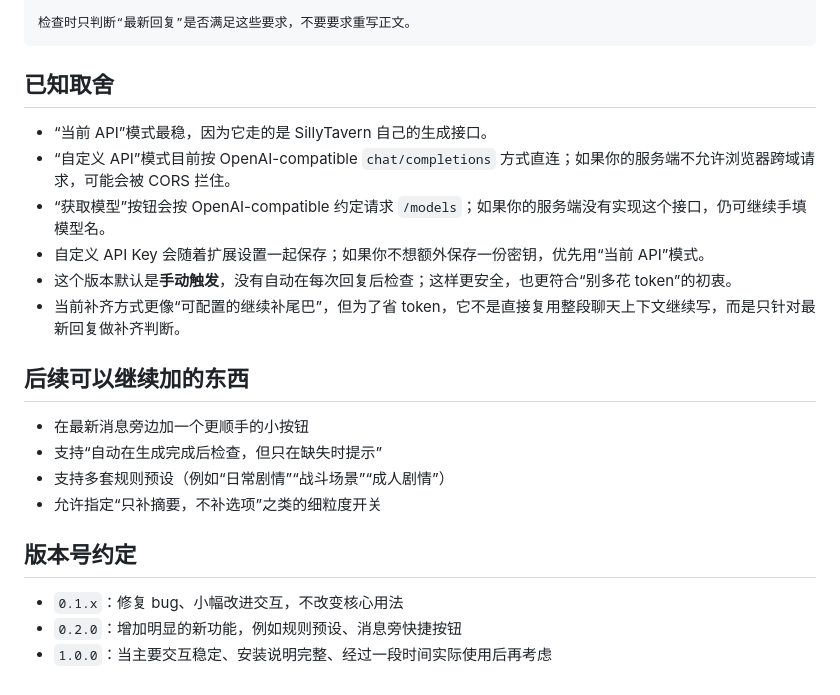
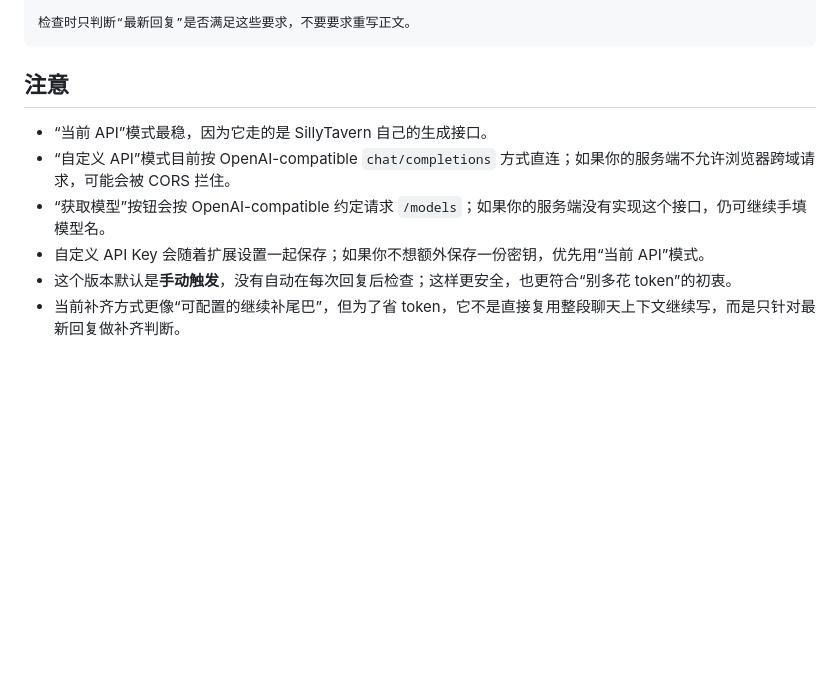
Before and after one commit to baiming12/sillytavern-response-guard, a Markdown page: README.md, the part around the change. GitHub-like rendering; blank space fills up the shorter version.

````diff
--- a/README.md
+++ b/README.md
@@ -71,7 +71,7 @@ SillyTavern/data/<你的用户>/extensions/response-guard
 检查时只判断“最新回复”是否满足这些要求，不要要求重写正文。
 ```
 
-## 已知取舍
+## 注意
 
 - “当前 API”模式最稳，因为它走的是 SillyTavern 自己的生成接口。
 - “自定义 API”模式目前按 OpenAI-compatible `chat/completions` 方式直连；如果你的服务端不允许浏览器跨域请求，可能会被 CORS 拦住。
@@ -79,16 +79,3 @@ SillyTavern/data/<你的用户>/extensions/response-guard
 - 自定义 API Key 会随着扩展设置一起保存；如果你不想额外保存一份密钥，优先用“当前 API”模式。
 - 这个版本默认是**手动触发**，没有自动在每次回复后检查；这样更安全，也更符合“别多花 token”的初衷。
 - 当前补齐方式更像“可配置的继续补尾巴”，但为了省 token，它不是直接复用整段聊天上下文继续写，而是只针对最新回复做补齐判断。
-
-## 后续可以继续加的东西
-
-- 在最新消息旁边加一个更顺手的小按钮
-- 支持“自动在生成完成后检查，但只在缺失时提示”
-- 支持多套规则预设（例如“日常剧情”“战斗场景”“成人剧情”）
-- 允许指定“只补摘要，不补选项”之类的细粒度开关
-
-## 版本号约定
-
-- `0.1.x`：修复 bug、小幅改进交互，不改变核心用法
-- `0.2.0`：增加明显的新功能，例如规则预设、消息旁快捷按钮
-- `1.0.0`：当主要交互稳定、安装说明完整、经过一段时间实际使用后再考虑
````
